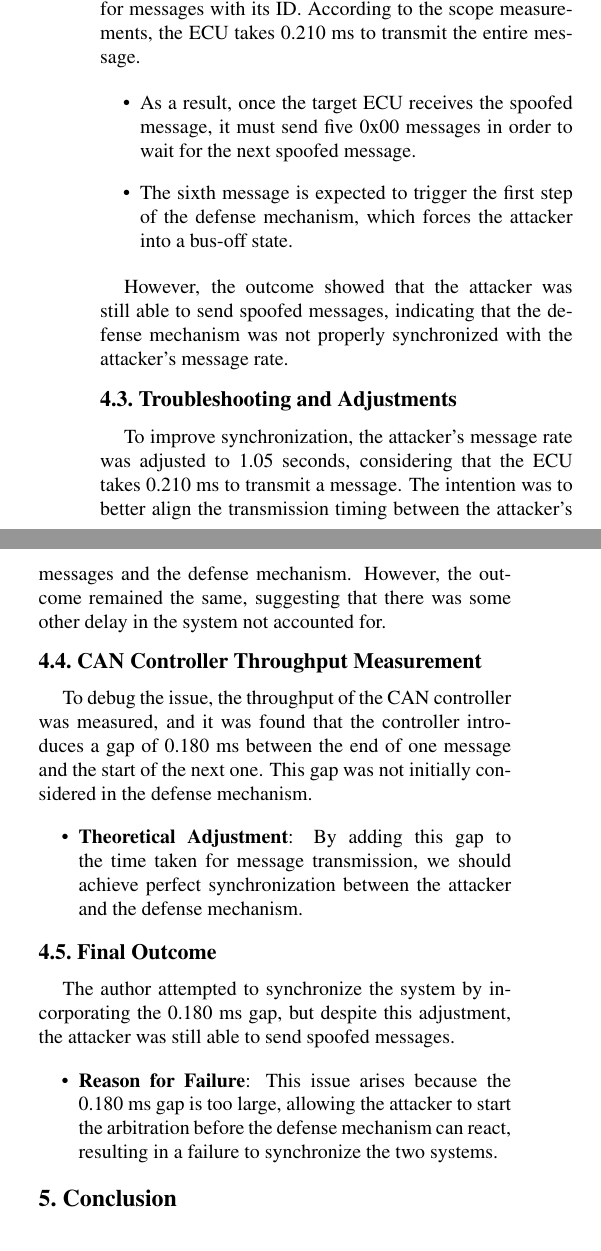
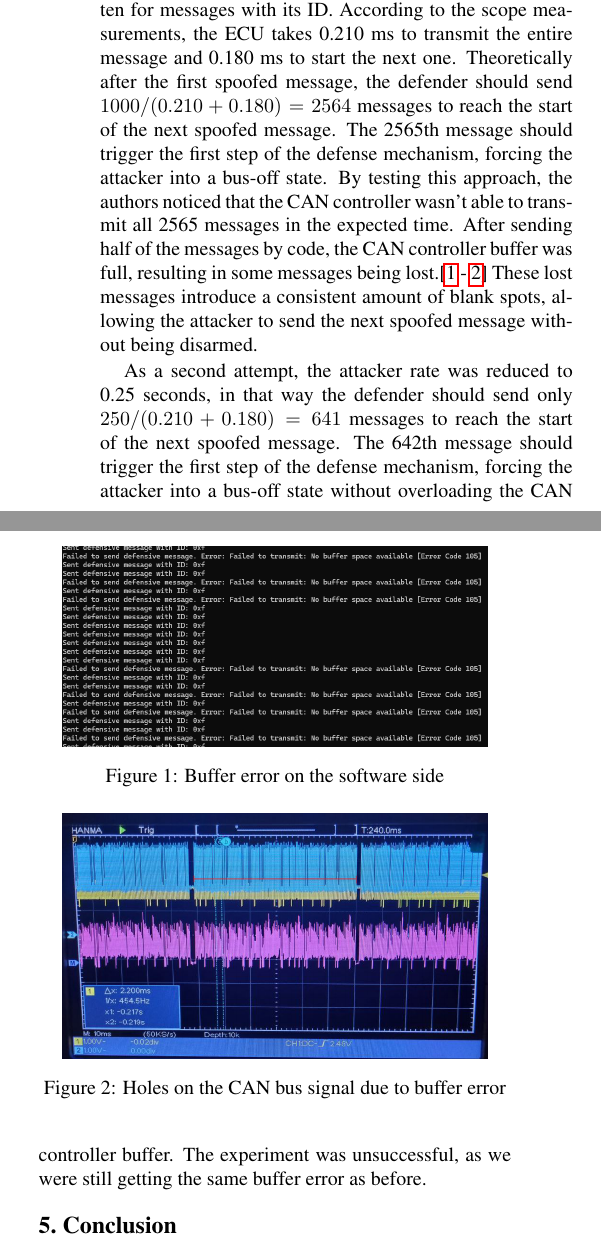
Before and after one commit to marco-bernardi/CPS_Project1, a LaTeX paper (paper/paper.tex): two parts of the columns of page 2 of 2, joined at a grey line, cut so that both start at the same text. Compiled offline with pdfLaTeX.

Commit message:
paper updated

```diff
--- a/paper/paper.tex
+++ b/paper/paper.tex
@@ -135,34 +135,30 @@ The CAN protocol operates with a bitwise arbitration mechanism, where messages a
 
 \subsection{Experiment Setup and Expectations}
 
-The spoofed message was sent by the attacker at a rate of 1 second, and the target ECU was configured to listen for messages with its ID. According to the scope measurements, the ECU takes 0.210 ms to transmit the entire message.
+The spoofed message was sent by the attacker at a rate of 1 second, and the target ECU was configured to listen for messages with its ID.
+According to the scope measurements, the ECU takes 0.210 ms to transmit the entire message and 0.180 ms to start the next one.
+Theoretically after the first spoofed message, the defender should send $1000/(0.210 + 0.180) = 2564$ messages to reach the start of the next spoofed message.
+The 2565th message should trigger the first step of the defense mechanism, forcing the attacker into a bus-off state.
+By testing this approach, the authors noticed that the CAN controller wasn't able to transmit all 2565 messages in the expected time. After sending half of the messages by code, the CAN controller buffer
+was full, resulting in some messages being lost.[\ref{fig:lost_messages} - \ref{fig:scope}]
+These lost messages introduce a consistent amount of blank spots, allowing the attacker to send the next spoofed message without being disarmed.
+\begin{figure}
+    \centering
+    \includegraphics[width=0.9\linewidth]{buffer_full.png}
+    \caption{Buffer error on the software side}
+    \label{fig:lost_messages}
+\end{figure}
+\begin{figure}
+    \centering
+    \includegraphics[width=0.9\linewidth]{scope.png}
+    \caption{Holes on the CAN bus signal due to buffer error}
+    \label{fig:scope}
+\end{figure}
 
-\begin{itemize}
-    \item As a result, once the target ECU receives the spoofed message, it must send five 0x00 messages in order to wait for the next spoofed message.
-    \item The sixth message is expected to trigger the first step of the defense mechanism, which forces the attacker into a bus-off state.
-\end{itemize}
+As a second attempt, the attacker rate was reduced to 0.25 seconds, in that way the defender should send only $250/(0.210 + 0.180) = 641$ messages to reach the start of the next spoofed message.
+The 642th message should trigger the first step of the defense mechanism, forcing the attacker into a bus-off state without overloading the CAN controller buffer.
+The experiment was unsuccessful, as we were still getting the same buffer error as before.
 
-However, the outcome showed that the attacker was still able to send spoofed messages, indicating that the defense mechanism was not properly synchronized with the attacker’s message rate.
-
-\subsection{Troubleshooting and Adjustments}
-
-To improve synchronization, the attacker’s message rate was adjusted to 1.05 seconds, considering that the ECU takes 0.210 ms to transmit a message. The intention was to better align the transmission timing between the attacker’s messages and the defense mechanism. However, the outcome remained the same, suggesting that there was some other delay in the system not accounted for.
-
-\subsection{CAN Controller Throughput Measurement}
-
-To debug the issue, the throughput of the CAN controller was measured, and it was found that the controller introduces a gap of 0.180 ms between the end of one message and the start of the next one. This gap was not initially considered in the defense mechanism.
-
-\begin{itemize}
-    \item \textbf{Theoretical Adjustment}: By adding this gap to the time taken for message transmission, we should achieve perfect synchronization between the attacker and the defense mechanism.
-\end{itemize}
-
-\subsection{Final Outcome}
-
-The author attempted to synchronize the system by incorporating the 0.180 ms gap, but despite this adjustment, the attacker was still able to send spoofed messages.
-
-\begin{itemize}
-    \item \textbf{Reason for Failure}: This issue arises because the 0.180 ms gap is too large, allowing the attacker to start the arbitration before the defense mechanism can react, resulting in a failure to synchronize the two systems.
-\end{itemize}
 
 \section{Conclusion}
 
```
Also changed, not shown: paper/buffer_full.png (added), paper/scope.png (added), paper/paper.tex (6 more changed lines).
